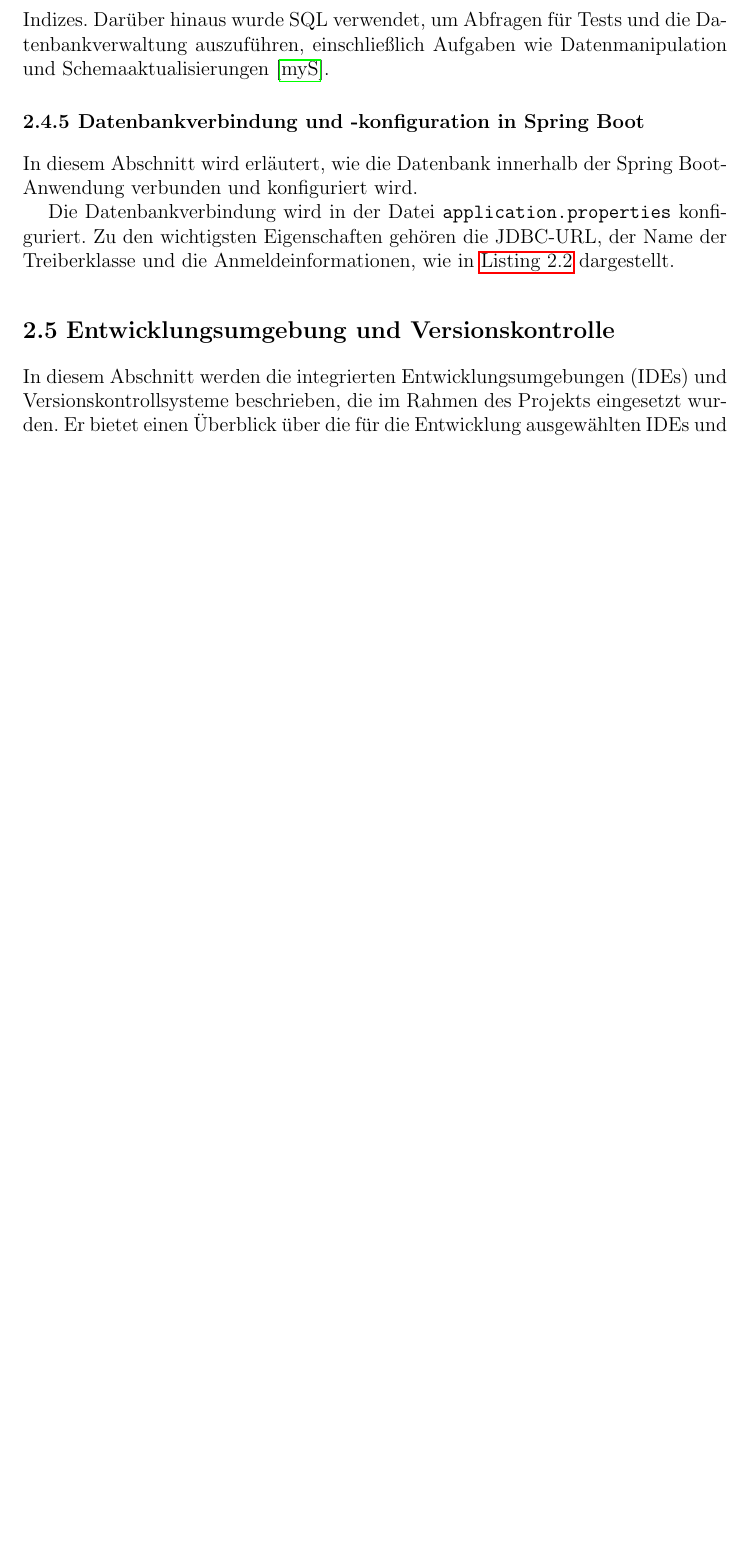
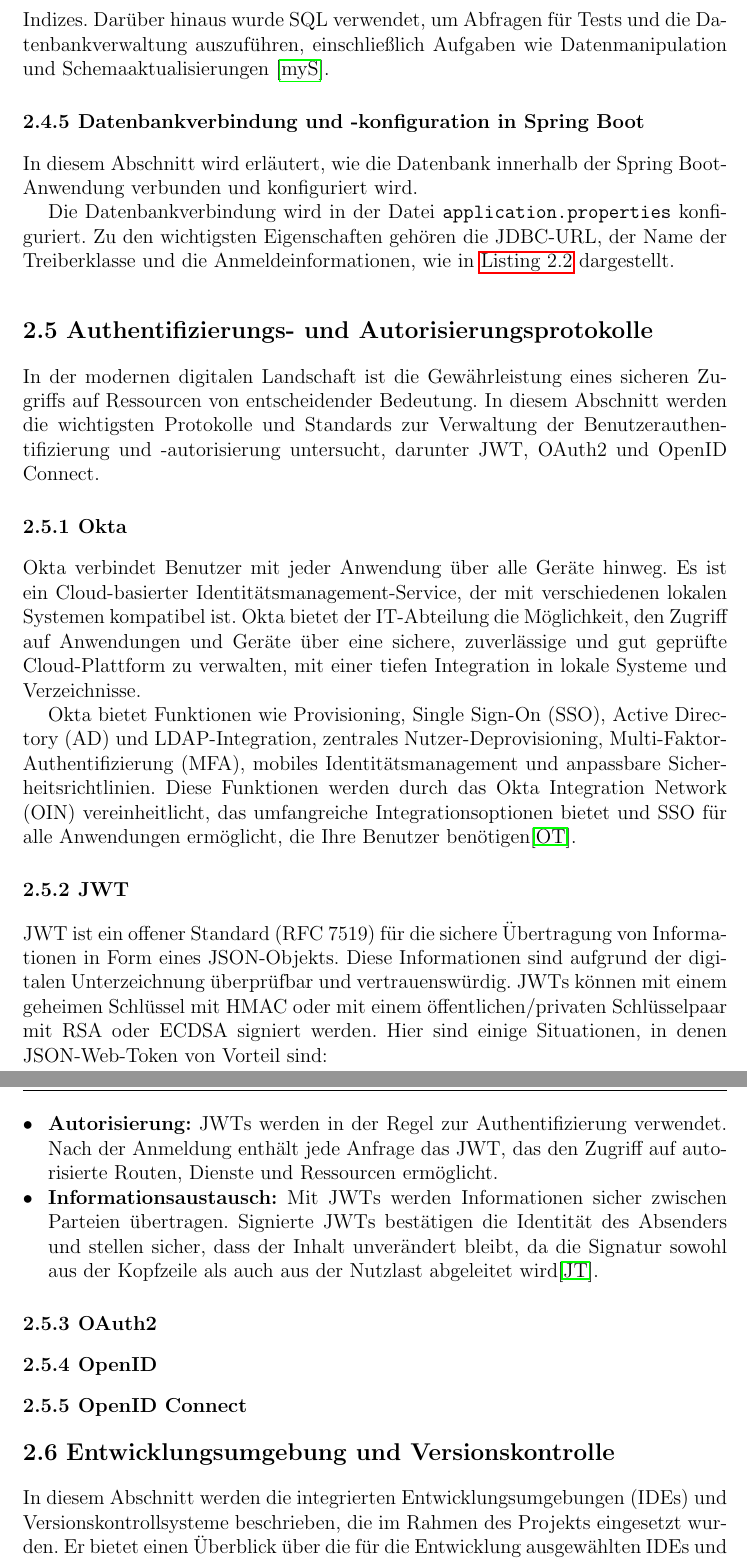
Before and after one commit to SalihMezraoui/ShopNook, a LaTeX thesis (latex-vorlage-ausarbeitung/Documentation.tex, which reads latex-vorlage-ausarbeitung/chapters/WeitereKapitel.tex): part of page 18 of 27 before the commit and two parts of pages 18 and 19 of 28 after it, the two joined at a grey line, cut so that both start at the same text, the shorter picture padded with empty space. The pictures show the PDF file latex-vorlage-ausarbeitung/Documentation.pdf that the author committed with the source.

Commit message:
okta and Jwt

```diff
--- a/latex-vorlage-ausarbeitung/chapters/WeitereKapitel.tex
+++ b/latex-vorlage-ausarbeitung/chapters/WeitereKapitel.tex
@@ -220,6 +220,28 @@ In diesem Abschnitt wird erläutert, wie die Datenbank innerhalb der Spring Boot
 
 Die Datenbankverbindung wird in der Datei \texttt{application.properties} konfiguriert. Zu den wichtigsten Eigenschaften gehören die JDBC-URL, der Name der Treiberklasse und die Anmeldeinformationen, wie in \hyperref[Application.properties]{Listing~2.2} dargestellt.
 
+\section{Authentifizierungs- und Autorisierungsprotokolle}\index{Authentifizierungs- und Autorisierungsprotokolle}
+
+In der modernen digitalen Landschaft ist die Gewährleistung eines sicheren Zugriffs auf Ressourcen von entscheidender Bedeutung. In diesem Abschnitt werden die wichtigsten Protokolle und Standards zur Verwaltung der Benutzerauthentifizierung und -autorisierung untersucht, darunter JWT, OAuth2 und OpenID Connect.
+
+\subsection{Okta}
+Okta verbindet Benutzer mit jeder Anwendung über alle Geräte hinweg. Es ist ein Cloud-basierter Identitätsmanagement-Service, der mit verschiedenen lokalen Systemen kompatibel ist. Okta bietet der IT-Abteilung die Möglichkeit, den Zugriff auf Anwendungen und Geräte über eine sichere, zuverlässige und gut geprüfte Cloud-Plattform zu verwalten, mit einer tiefen Integration in lokale Systeme und Verzeichnisse.
+
+Okta bietet Funktionen wie Provisioning, Single Sign-On (SSO), Active Directory (AD) und LDAP-Integration, zentrales Nutzer-Deprovisioning, Multi-Faktor-Authentifizierung (MFA), mobiles Identitätsmanagement und anpassbare Sicherheitsrichtlinien. Diese Funktionen werden durch das Okta Integration Network (OIN) vereinheitlicht, das umfangreiche Integrationsoptionen bietet und SSO für alle Anwendungen ermöglicht, die Ihre Benutzer benötigen\cite{Okta:o.J}.
+
+\subsection{JWT}
+
+JWT ist ein offener Standard (RFC 7519) für die sichere Übertragung von Informationen in Form eines JSON-Objekts. Diese Informationen sind aufgrund der digitalen Unterzeichnung überprüfbar und vertrauenswürdig. JWTs können mit einem geheimen Schlüssel mit HMAC oder mit einem öffentlichen/privaten Schlüsselpaar mit RSA oder ECDSA signiert werden. Hier sind einige Situationen, in denen JSON-Web-Token von Vorteil sind:
+
+\begin{itemize}
+	\item \textbf{Autorisierung:}  JWTs werden in der Regel zur Authentifizierung verwendet. Nach der Anmeldung enthält jede Anfrage das JWT, das den Zugriff auf autorisierte Routen, Dienste und Ressourcen ermöglicht.
+	\item \textbf{Informationsaustausch:} Mit JWTs werden Informationen sicher zwischen Parteien übertragen. Signierte JWTs bestätigen die Identität des Absenders und stellen sicher, dass der Inhalt unverändert bleibt, da die Signatur sowohl aus der Kopfzeile als auch aus der Nutzlast abgeleitet wird\cite{JWT:o.J}.
+\end{itemize}
+
+\subsection{OAuth2}
+\subsection{OpenID}
+\subsection{OpenID Connect}
+
 
 \section{Entwicklungsumgebung und Versionskontrolle}\index{Entwicklungsumgebung und Versionskontrolle}
 In diesem Abschnitt werden die integrierten Entwicklungsumgebungen (IDEs) und Versionskontrollsysteme beschrieben, die im Rahmen des Projekts eingesetzt wurden. Er bietet einen Überblick über die für die Entwicklung ausgewählten IDEs und die Versionskontrollwerkzeuge, die zur effektiven Verwaltung von Codeänderungen eingesetzt wurden.
```
Also changed, not shown: latex-vorlage-ausarbeitung/literatur.bib (+16 -0 lines), latex-vorlage-ausarbeitung/Documentation.bbl, latex-vorlage-ausarbeitung/Documentation.pdf, 10 other files.
